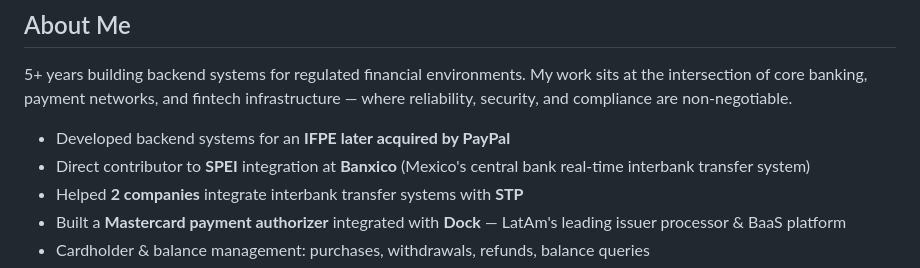
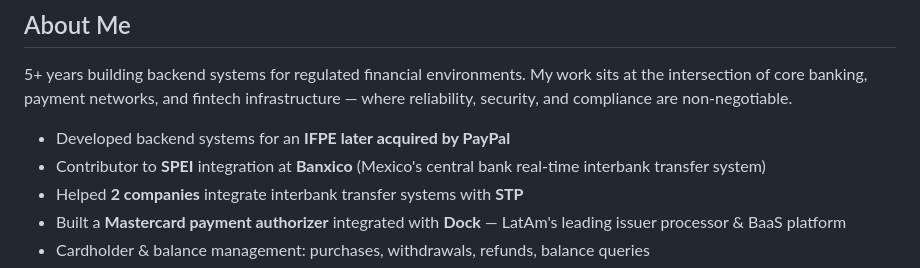
Before and after one commit to dannielXdx/dannielXdx, a Markdown page: README.md, the part around one of its changes. Drawn GitHub-style.

```diff
--- a/README.md
+++ b/README.md
@@ -19,7 +19,7 @@
 5+ years building backend systems for regulated financial environments. My work sits at the intersection of core banking, payment networks, and fintech infrastructure — where reliability, security, and compliance are non-negotiable.
 
 - Developed backend systems for an **IFPE later acquired by PayPal**
-- Direct contributor to **SPEI** integration at **Banxico** (Mexico's central bank real-time interbank transfer system)
+- Contributor to **SPEI** integration at **Banxico** (Mexico's central bank real-time interbank transfer system)
 - Helped **2 companies** integrate interbank transfer systems with **STP**
 - Built a **Mastercard payment authorizer** integrated with **Dock** — LatAm's leading issuer processor & BaaS platform
 - Cardholder & balance management: purchases, withdrawals, refunds, balance queries
```
Also changed, not shown: other parts of README.md (+15 -1 lines).
